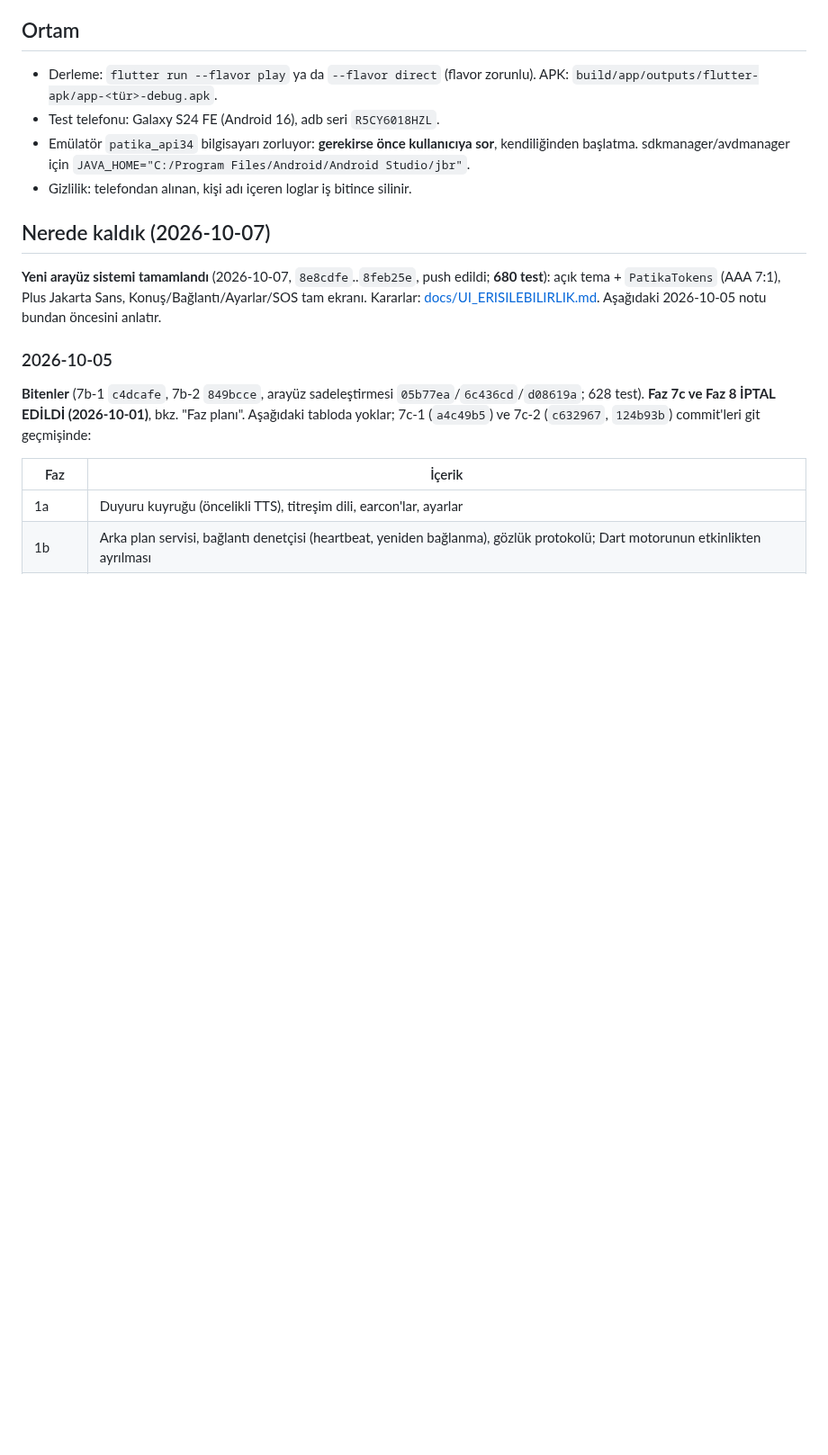
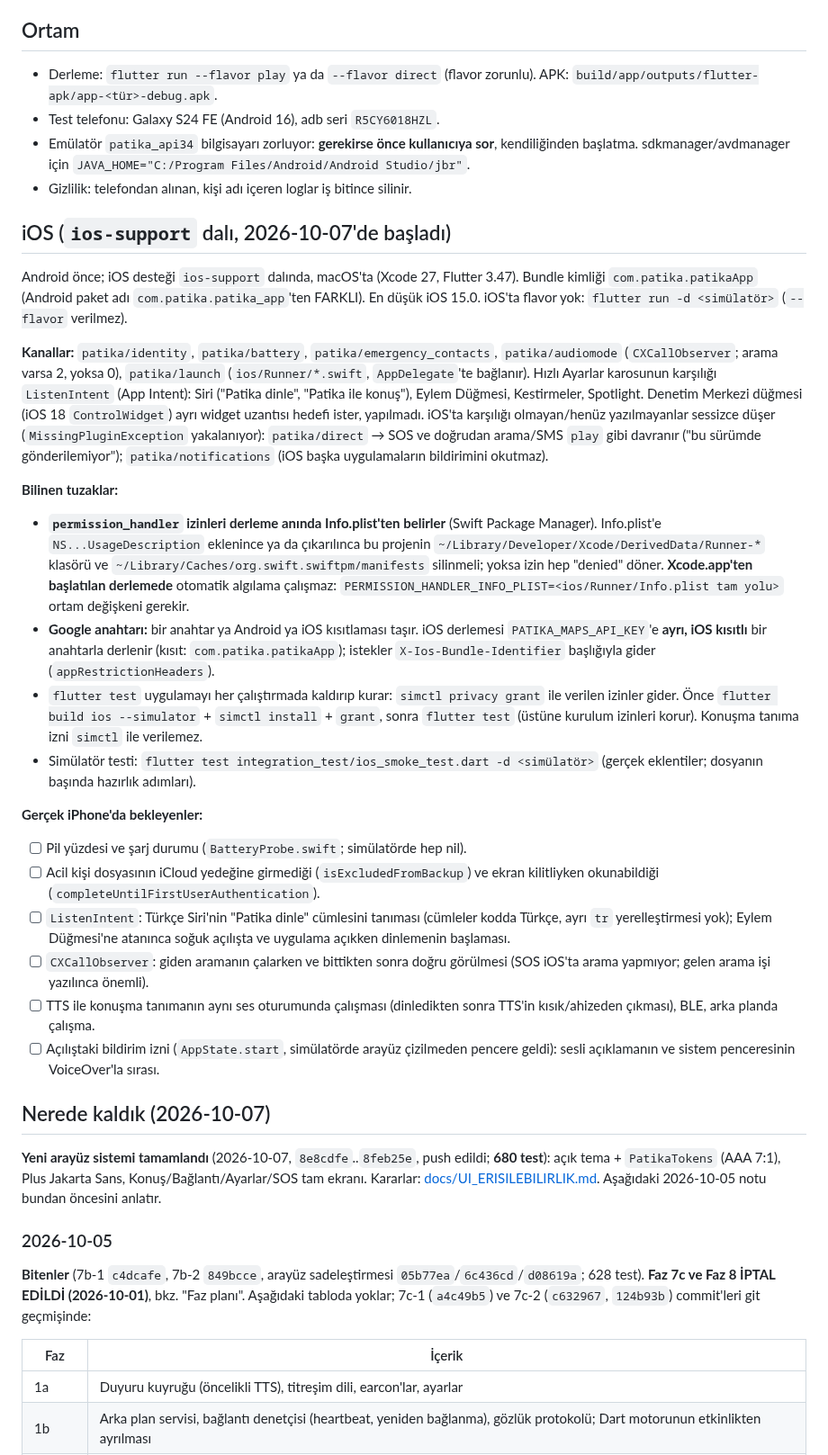
Before and after one commit to emrealmaa/patika-app, a Markdown page: CLAUDE.md, the part around the change. Shown at 90% size. Drawn GitHub-style; blank space fills up the shorter version.

Commit message:
docs: CLAUDE.md - iOS bölümü (kanallar, tuzaklar, iPhone testleri)
permission_handler'ın izinleri derleme anında Info.plist'ten belirlemesi
(önbellek temizliği, Xcode.app'te PERMISSION_HANDLER_INFO_PLIST), iOS için
ayrı Google anahtarı, flutter test'in izinleri silmesi, simülatör testi ve
gerçek iPhone'da bekleyenler.

Co-Authored-By: Claude Opus 5.5 <noreply@anthropic.com>

```diff
--- a/CLAUDE.md
+++ b/CLAUDE.md
@@ -33,6 +33,58 @@ Mimari: [docs/architecture.md](docs/architecture.md), gözlük protokolü:
   sor**, kendiliğinden başlatma. sdkmanager/avdmanager için
   `JAVA_HOME="C:/Program Files/Android/Android Studio/jbr"`.
 - Gizlilik: telefondan alınan, kişi adı içeren loglar iş bitince silinir.
+
+## iOS (`ios-support` dalı, 2026-10-07'de başladı)
+
+Android önce; iOS desteği `ios-support` dalında, macOS'ta (Xcode 27,
+Flutter 3.47). Bundle kimliği `com.patika.patikaApp` (Android paket adı
+`com.patika.patika_app`'ten FARKLI). En düşük iOS 15.0. iOS'ta flavor yok:
+`flutter run -d <simülatör>` (`--flavor` verilmez).
+
+**Kanallar:** `patika/identity`, `patika/battery`,
+`patika/emergency_contacts`, `patika/audiomode` (`CXCallObserver`; arama
+varsa 2, yoksa 0), `patika/launch` (`ios/Runner/*.swift`, `AppDelegate`'te
+bağlanır). Hızlı Ayarlar karosunun karşılığı `ListenIntent` (App Intent):
+Siri ("Patika dinle", "Patika ile konuş"), Eylem Düğmesi, Kestirmeler,
+Spotlight. Denetim Merkezi düğmesi (iOS 18 `ControlWidget`) ayrı widget
+uzantısı hedefi ister, yapılmadı. iOS'ta karşılığı olmayan/henüz yazılmayanlar sessizce düşer
+(`MissingPluginException` yakalanıyor): `patika/direct` → SOS ve doğrudan
+arama/SMS `play` gibi davranır ("bu sürümde gönderilemiyor");
+`patika/notifications` (iOS başka uygulamaların bildirimini okutmaz).
+
+**Bilinen tuzaklar:**
+- **`permission_handler` izinleri derleme anında Info.plist'ten belirler**
+  (Swift Package Manager). Info.plist'e `NS...UsageDescription` eklenince ya
+  da çıkarılınca bu projenin `~/Library/Developer/Xcode/DerivedData/Runner-*`
+  klasörü ve `~/Library/Caches/org.swift.swiftpm/manifests` silinmeli; yoksa
+  izin hep "denied" döner. **Xcode.app'ten başlatılan derlemede** otomatik
+  algılama çalışmaz: `PERMISSION_HANDLER_INFO_PLIST=<ios/Runner/Info.plist
+  tam yolu>` ortam değişkeni gerekir.
+- **Google anahtarı:** bir anahtar ya Android ya iOS kısıtlaması taşır. iOS
+  derlemesi `PATIKA_MAPS_API_KEY`'e **ayrı, iOS kısıtlı** bir anahtarla
+  derlenir (kısıt: `com.patika.patikaApp`); istekler
+  `X-Ios-Bundle-Identifier` başlığıyla gider (`appRestrictionHeaders`).
+- `flutter test` uygulamayı her çalıştırmada kaldırıp kurar:
+  `simctl privacy grant` ile verilen izinler gider. Önce `flutter build ios
+  --simulator` + `simctl install` + `grant`, sonra `flutter test` (üstüne
+  kurulum izinleri korur). Konuşma tanıma izni `simctl` ile verilemez.
+- Simülatör testi: `flutter test integration_test/ios_smoke_test.dart -d
+  <simülatör>` (gerçek eklentiler; dosyanın başında hazırlık adımları).
+
+**Gerçek iPhone'da bekleyenler:**
+- [ ] Pil yüzdesi ve şarj durumu (`BatteryProbe.swift`; simülatörde hep nil).
+- [ ] Acil kişi dosyasının iCloud yedeğine girmediği (`isExcludedFromBackup`)
+  ve ekran kilitliyken okunabildiği (`completeUntilFirstUserAuthentication`).
+- [ ] `ListenIntent`: Türkçe Siri'nin "Patika dinle" cümlesini tanıması
+  (cümleler kodda Türkçe, ayrı `tr` yerelleştirmesi yok); Eylem Düğmesi'ne
+  atanınca soğuk açılışta ve uygulama açıkken dinlemenin başlaması.
+- [ ] `CXCallObserver`: giden aramanın çalarken ve bittikten sonra doğru
+  görülmesi (SOS iOS'ta arama yapmıyor; gelen arama işi yazılınca önemli).
+- [ ] TTS ile konuşma tanımanın aynı ses oturumunda çalışması (dinledikten
+  sonra TTS'in kısık/ahizeden çıkması), BLE, arka planda çalışma.
+- [ ] Açılıştaki bildirim izni (`AppState.start`, simülatörde arayüz
+  çizilmeden pencere geldi): sesli açıklamanın ve sistem penceresinin
+  VoiceOver'la sırası.
 
 ## Nerede kaldık (2026-10-07)
 
```
